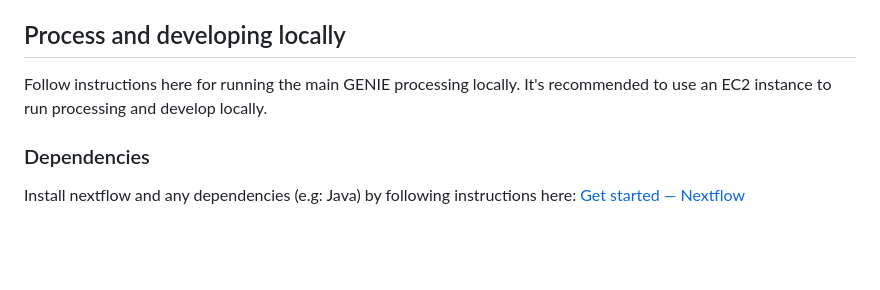
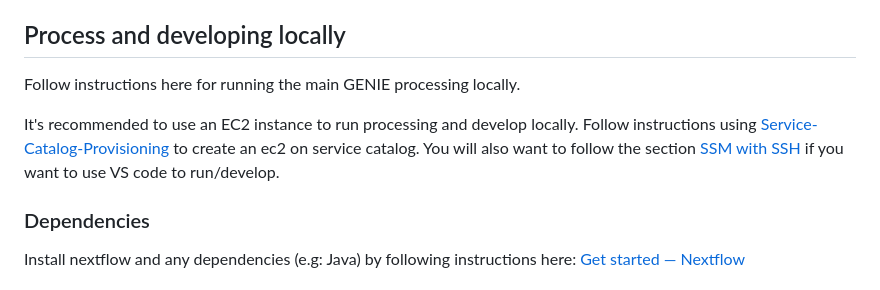
Before and after one commit to Sage-Bionetworks-Workflows/nf-genie, a Markdown page: README.md, the part around the change. GitHub-like rendering; blank space fills up the shorter version.

Commit message:
add more ec2 instructions

```diff
--- a/README.md
+++ b/README.md
@@ -4,7 +4,9 @@ Nextflow workflow for main GENIE processing.  This follows the SOP outlined in t
 
 ## Process and developing locally
 
-Follow instructions here for running the main GENIE processing locally. It's recommended to use an EC2 instance to run processing and develop locally.
+Follow instructions here for running the main GENIE processing locally.
+
+It's recommended to use an EC2 instance to run processing and develop locally. Follow instructions using [Service-Catalog-Provisioning](https://help.sc.sageit.org/sc/Service-Catalog-Provisioning.938836322.html) to create an ec2 on service catalog. You will also want to follow the section [SSM with SSH](https://help.sc.sageit.org/sc/Service-Catalog-Provisioning.938836322.html#ServiceCatalogProvisioning-SSMwithSSH) if you want to use VS code to run/develop.
 
 ### Dependencies
 
```
